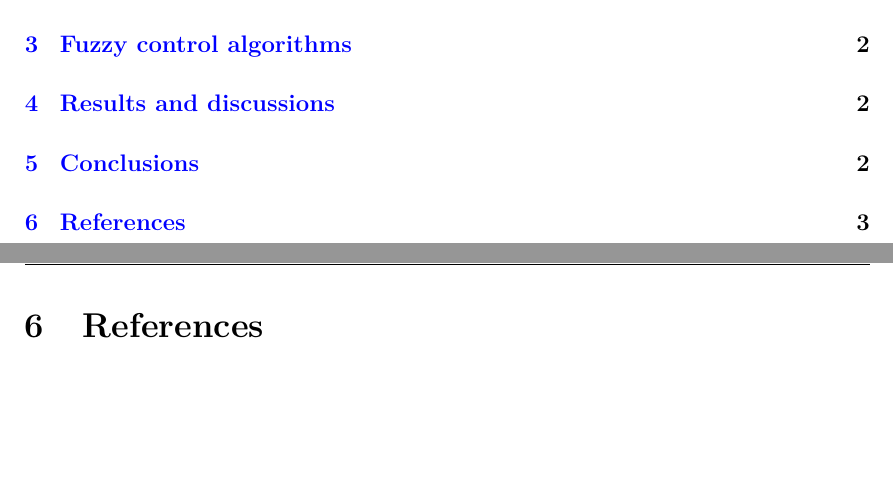
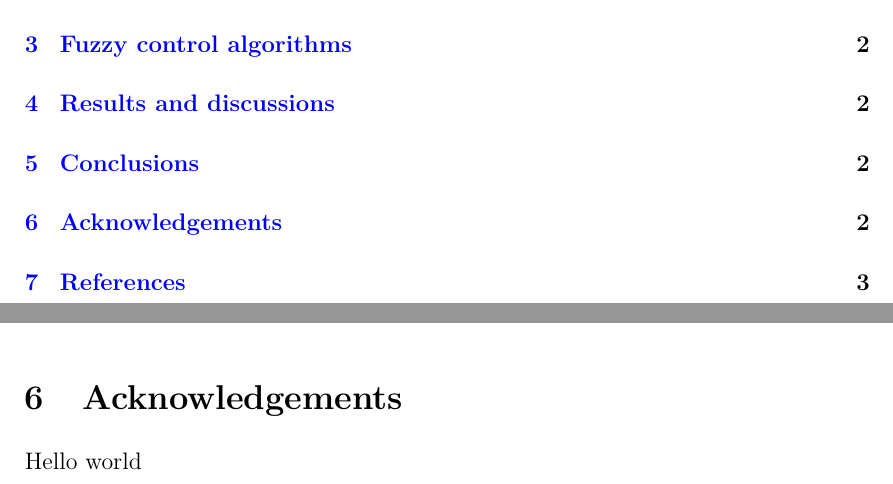
Before and after one commit to GitShanks14/Fuzzy-control-inverted-pendulum, a LaTeX document (IIC report/main.tex, which reads IIC report/Sections/Acknowledgements.tex, IIC report/Sections/Conclusions.tex): two parts of pages 2 and 4 of 4 before the commit and two parts of pages 2 and 3 of 4 after it, joined at a grey line, cut so that both start at the same text, the shorter picture padded with empty space. Compiled offline with pdfLaTeX.

Commit message:
Report updated

```diff
--- /dev/null
+++ b/IIC report/Sections/Acknowledgements.tex
@@ -0,0 +1,3 @@
+\section{Acknowledgements}
+
+Hello world
--- /dev/null
+++ b/IIC report/Sections/Conclusions.tex
@@ -0,0 +1,3 @@
+\section{Conclusions}
+
+Hello world
--- a/IIC report/main.tex
+++ b/IIC report/main.tex
@@ -92,5 +92,11 @@
 
 \eject
 
+\input{Sections/Introduction}
+\input{Sections/Math}
+\input{Sections/Fuzzy}
+\input{Sections/Results}
+\input{Sections/Conclusions}
+\input{Sections/Acknowledgements}
 
 
```
Also changed, not shown: IIC report/Sections/Fuzzy.tex (added, +3 -0 lines), IIC report/Sections/Introduction.tex (added, +3 -0 lines), IIC report/Sections/Math.tex (added, +5 -0 lines), IIC report/Sections/Results.tex (added, +3 -0 lines), IIC report/citations.bib (+2 -0 lines), IIC report/main.pdf, IIC report/main.tex (9 more changed lines), 12 other files.
